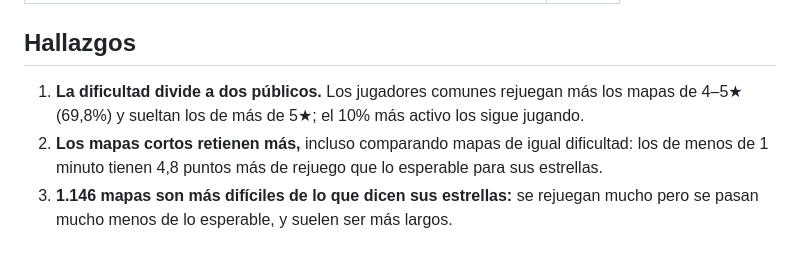
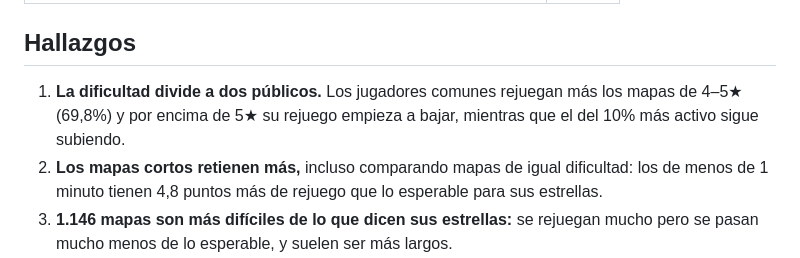
Before and after one commit to iarabueno/OSU-REJUEGO-ANALISIS, a Markdown page: README.md, the part around the change. Drawn GitHub-style.

```diff
--- a/README.md
+++ b/README.md
@@ -42,7 +42,7 @@ El trabajo siguió la metodología **CRISP-DM**, con análisis asistido por IA (
 
 ## Hallazgos
 
-1. **La dificultad divide a dos públicos.** Los jugadores comunes rejuegan más los mapas de 4–5★ (69,8%) y sueltan los de más de 5★; el 10% más activo los sigue jugando.
+1. **La dificultad divide a dos públicos.** Los jugadores comunes rejuegan más los mapas de 4–5★ (69,8%) y por encima de 5★ su rejuego empieza a bajar, mientras que el del 10% más activo sigue subiendo.
 2. **Los mapas cortos retienen más,** incluso comparando mapas de igual dificultad: los de menos de 1 minuto tienen 4,8 puntos más de rejuego que lo esperable para sus estrellas.
 3. **1.146 mapas son más difíciles de lo que dicen sus estrellas:** se rejuegan mucho pero se pasan mucho menos de lo esperable, y suelen ser más largos.
 
```
